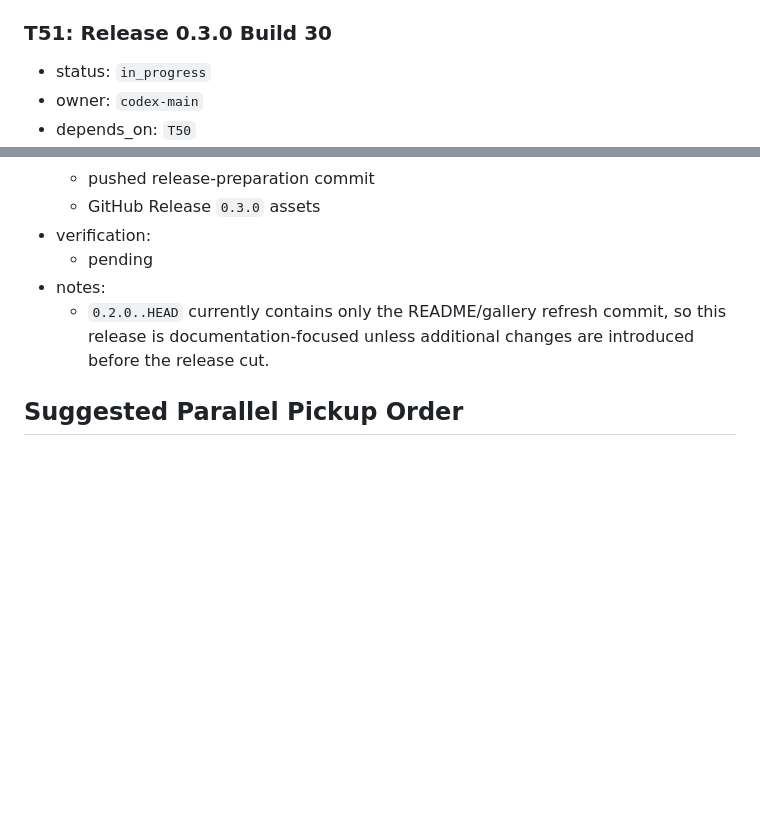
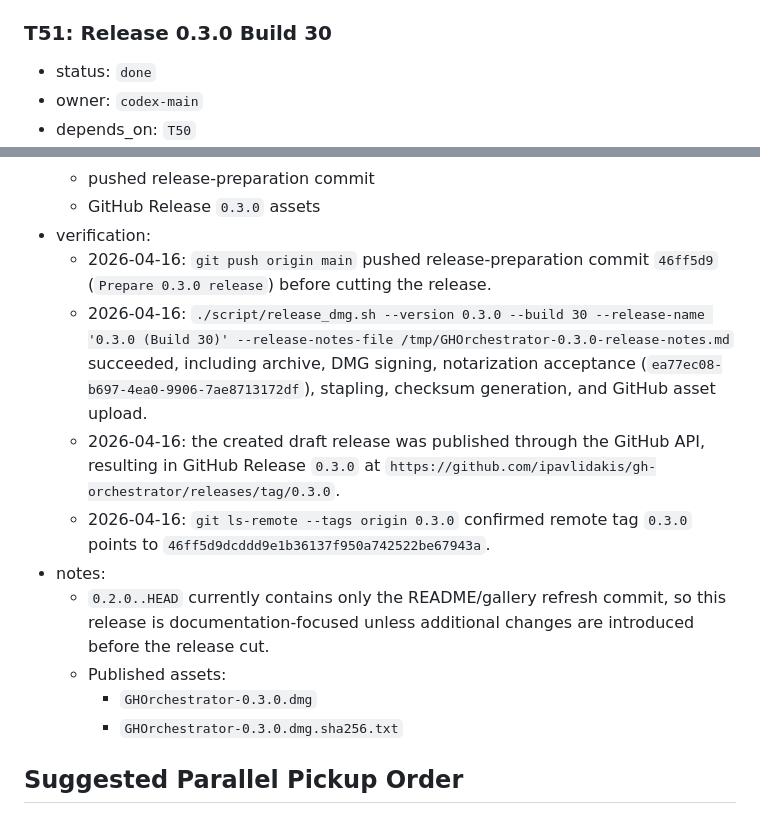
Before and after one commit to ipavlidakis/gh-orchestrator, a Markdown page: PLAN.md, 2 parts joined by grey strips. GitHub-like rendering; blank space fills up the shorter version.

Commit message:
Record 0.3.0 release

```diff
--- a/PLAN.md
+++ b/PLAN.md
@@ -1160,7 +1160,7 @@
   - `README.md` now includes a product-facing feature list plus an embedded screenshot gallery sourced from `docs/screenshots/`.
 
 ### T51: Release 0.3.0 Build 30
-- status: `in_progress`
+- status: `done`
 - owner: `codex-main`
 - depends_on: `T50`
 - goal: publish GHOrchestrator `0.3.0` as build `30` using the notarized DMG release workflow.
@@ -1173,9 +1173,15 @@
   - pushed release-preparation commit
   - GitHub Release `0.3.0` assets
 - verification:
-  - pending
+  - 2026-04-16: `git push origin main` pushed release-preparation commit `46ff5d9` (`Prepare 0.3.0 release`) before cutting the release.
+  - 2026-04-16: `./script/release_dmg.sh --version 0.3.0 --build 30 --release-name '0.3.0 (Build 30)' --release-notes-file /tmp/GHOrchestrator-0.3.0-release-notes.md` succeeded, including archive, DMG signing, notarization acceptance (`ea77ec08-b697-4ea0-9906-7ae8713172df`), stapling, checksum generation, and GitHub asset upload.
+  - 2026-04-16: the created draft release was published through the GitHub API, resulting in GitHub Release `0.3.0` at `https://github.com/ipavlidakis/gh-orchestrator/releases/tag/0.3.0`.
+  - 2026-04-16: `git ls-remote --tags origin 0.3.0` confirmed remote tag `0.3.0` points to `46ff5d9dcddd9e1b36137f950a742522be67943a`.
 - notes:
   - `0.2.0..HEAD` currently contains only the README/gallery refresh commit, so this release is documentation-focused unless additional changes are introduced before the release cut.
+  - Published assets:
+    - `GHOrchestrator-0.3.0.dmg`
+    - `GHOrchestrator-0.3.0.dmg.sha256.txt`
 
 ## Suggested Parallel Pickup Order
 ### Historical v1 phase
```
